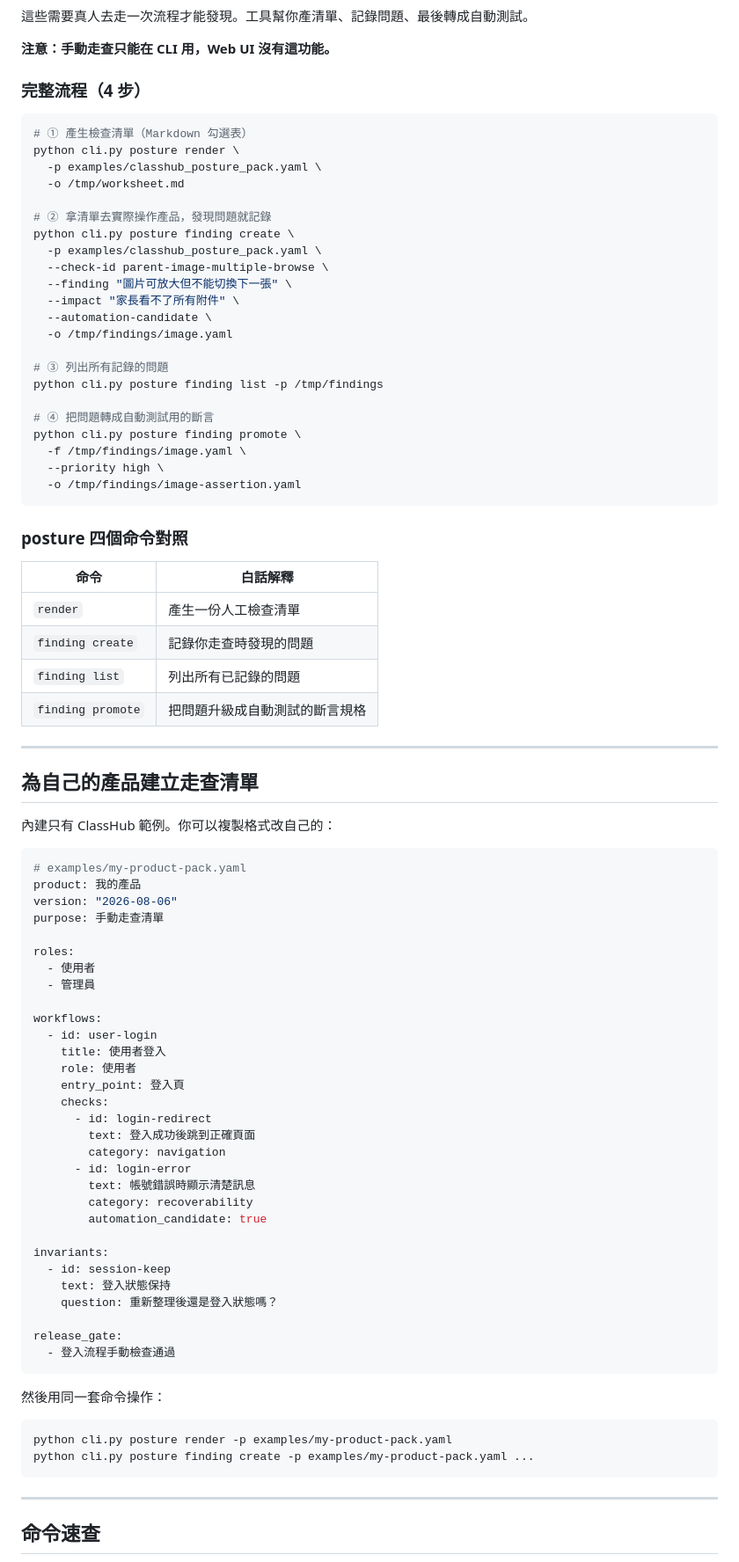
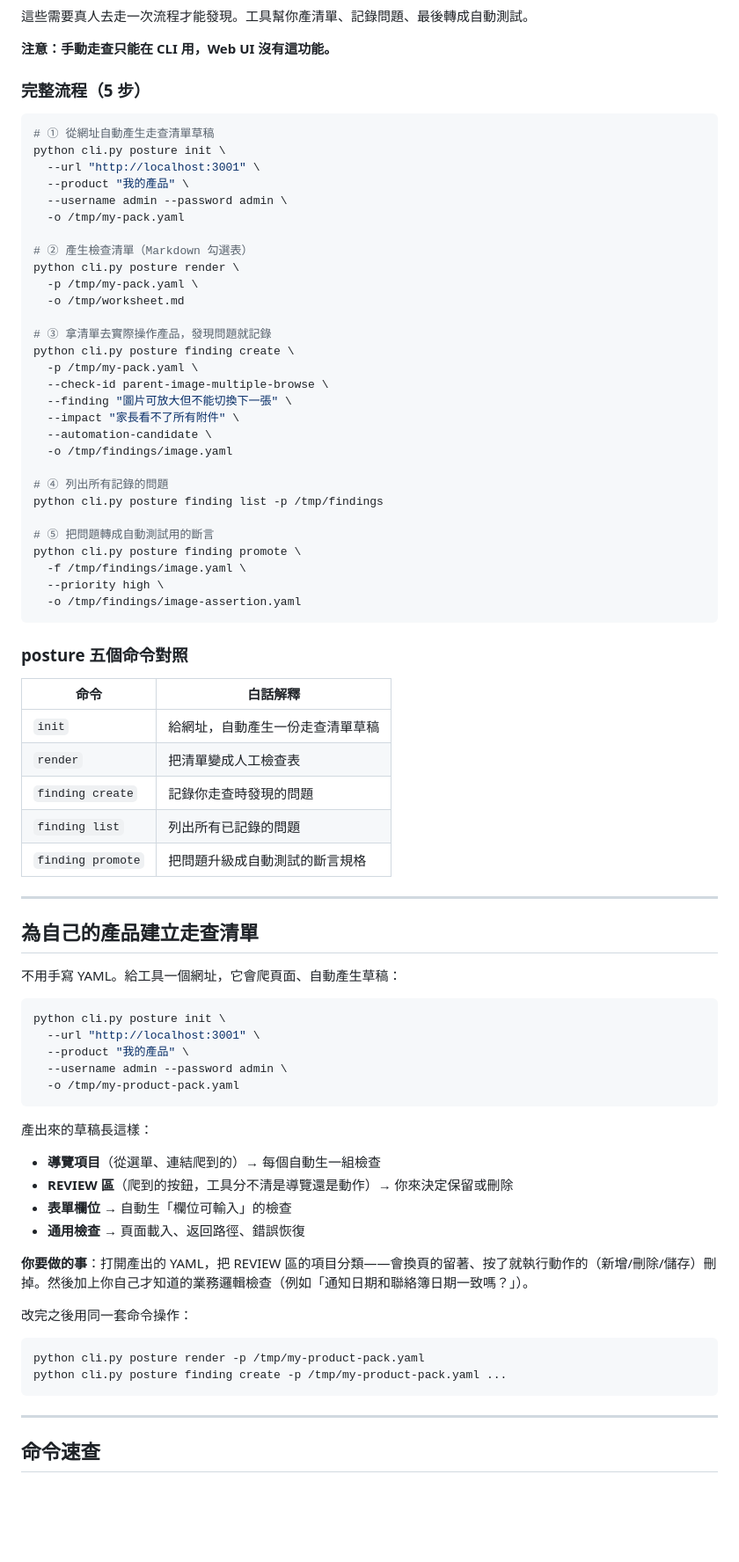
Before and after one commit to apollo-muvi/utilitye2e-ai, a Markdown page: docs/operation-manual.md, the part around one of its changes. Shown at 88% size. GitHub-like rendering; blank space fills up the shorter version.

Commit message:
Update manual: add posture init command
- posture table: 4→5 commands, init added
- workflow: 4→5 steps, init as step 1
- replaced hand-write-YAML section with posture init one-liner
- quick reference includes init

````diff
--- a/docs/operation-manual.md
+++ b/docs/operation-manual.md
@@ -70,38 +70,46 @@ python cli.py run -s spec.json --headed
 
 **注意：手動走查只能在 CLI 用，Web UI 沒有這功能。**
 
-### 完整流程（4 步）
+### 完整流程（5 步）
 
 ```bash
-# ① 產生檢查清單（Markdown 勾選表）
+# ① 從網址自動產生走查清單草稿
+python cli.py posture init \
+  --url "http://localhost:3001" \
+  --product "我的產品" \
+  --username admin --password admin \
+  -o /tmp/my-pack.yaml
+
+# ② 產生檢查清單（Markdown 勾選表）
 python cli.py posture render \
-  -p examples/classhub_posture_pack.yaml \
+  -p /tmp/my-pack.yaml \
   -o /tmp/worksheet.md
 
-# ② 拿清單去實際操作產品，發現問題就記錄
+# ③ 拿清單去實際操作產品，發現問題就記錄
 python cli.py posture finding create \
-  -p examples/classhub_posture_pack.yaml \
+  -p /tmp/my-pack.yaml \
   --check-id parent-image-multiple-browse \
   --finding "圖片可放大但不能切換下一張" \
   --impact "家長看不了所有附件" \
   --automation-candidate \
   -o /tmp/findings/image.yaml
 
-# ③ 列出所有記錄的問題
+# ④ 列出所有記錄的問題
 python cli.py posture finding list -p /tmp/findings
 
-# ④ 把問題轉成自動測試用的斷言
+# ⑤ 把問題轉成自動測試用的斷言
 python cli.py posture finding promote \
   -f /tmp/findings/image.yaml \
   --priority high \
   -o /tmp/findings/image-assertion.yaml
 ```
 
-### posture 四個命令對照
+### posture 五個命令對照
 
 | 命令 | 白話解釋 |
 |------|----------|
-| `render` | 產生一份人工檢查清單 |
+| `init` | 給網址，自動產生一份走查清單草稿 |
+| `render` | 把清單變成人工檢查表 |
 | `finding create` | 記錄你走查時發現的問題 |
 | `finding list` | 列出所有已記錄的問題 |
 | `finding promote` | 把問題升級成自動測試的斷言規格 |
@@ -110,46 +118,30 @@ python cli.py posture finding promote \
 
 ## 為自己的產品建立走查清單
 
-內建只有 ClassHub 範例。你可以複製格式改自己的：
+不用手寫 YAML。給工具一個網址，它會爬頁面、自動產生草稿：
 
-```yaml
-# examples/my-product-pack.yaml
-product: 我的產品
-version: "2026-08-06"
-purpose: 手動走查清單
-
-roles:
-  - 使用者
-  - 管理員
-
-workflows:
-  - id: user-login
-    title: 使用者登入
-    role: 使用者
-    entry_point: 登入頁
-    checks:
-      - id: login-redirect
-        text: 登入成功後跳到正確頁面
-        category: navigation
-      - id: login-error
-        text: 帳號錯誤時顯示清楚訊息
-        category: recoverability
-        automation_candidate: true
-
-invariants:
-  - id: session-keep
-    text: 登入狀態保持
-    question: 重新整理後還是登入狀態嗎？
-
-release_gate:
-  - 登入流程手動檢查通過
+```bash
+python cli.py posture init \
+  --url "http://localhost:3001" \
+  --product "我的產品" \
+  --username admin --password admin \
+  -o /tmp/my-product-pack.yaml
 ```
 
-然後用同一套命令操作：
+產出來的草稿長這樣：
+
+- **導覽項目**（從選單、連結爬到的）→ 每個自動生一組檢查
+- **REVIEW 區**（爬到的按鈕，工具分不清是導覽還是動作）→ 你來決定保留或刪除
+- **表單欄位** → 自動生「欄位可輸入」的檢查
+- **通用檢查** → 頁面載入、返回路徑、錯誤恢復
+
+**你要做的事**：打開產出的 YAML，把 REVIEW 區的項目分類——會換頁的留著、按了就執行動作的（新增/刪除/儲存）刪掉。然後加上你自己才知道的業務邏輯檢查（例如「通知日期和聯絡簿日期一致嗎？」）。
+
+改完之後用同一套命令操作：
 
 ```bash
-python cli.py posture render -p examples/my-product-pack.yaml
-python cli.py posture finding create -p examples/my-product-pack.yaml ...
+python cli.py posture render -p /tmp/my-product-pack.yaml
+python cli.py posture finding create -p /tmp/my-product-pack.yaml ...
 ```
 
 ---
````
Also changed, not shown: other parts of docs/operation-manual.md (+3 -2 lines).
